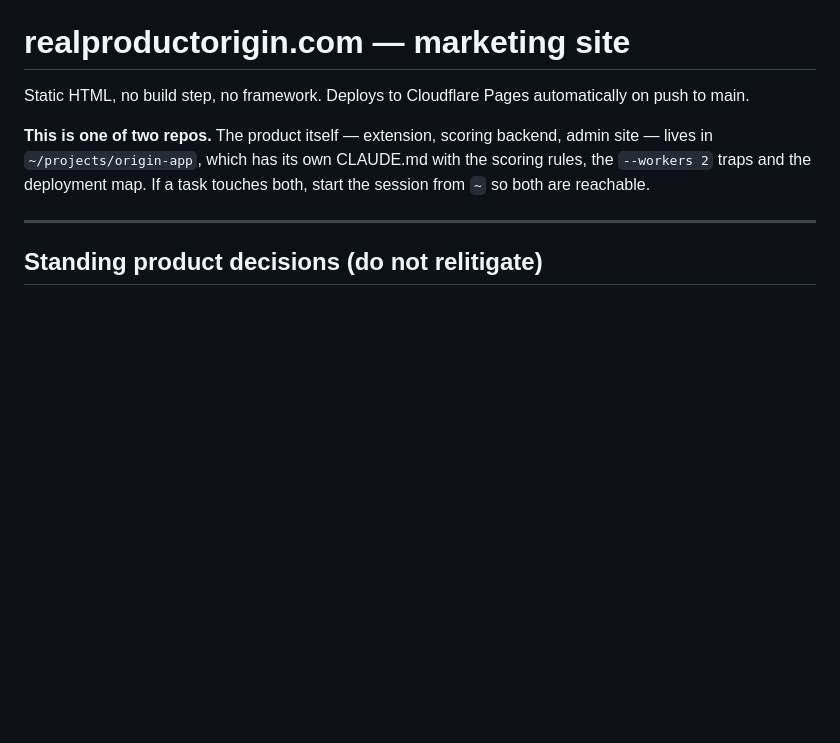
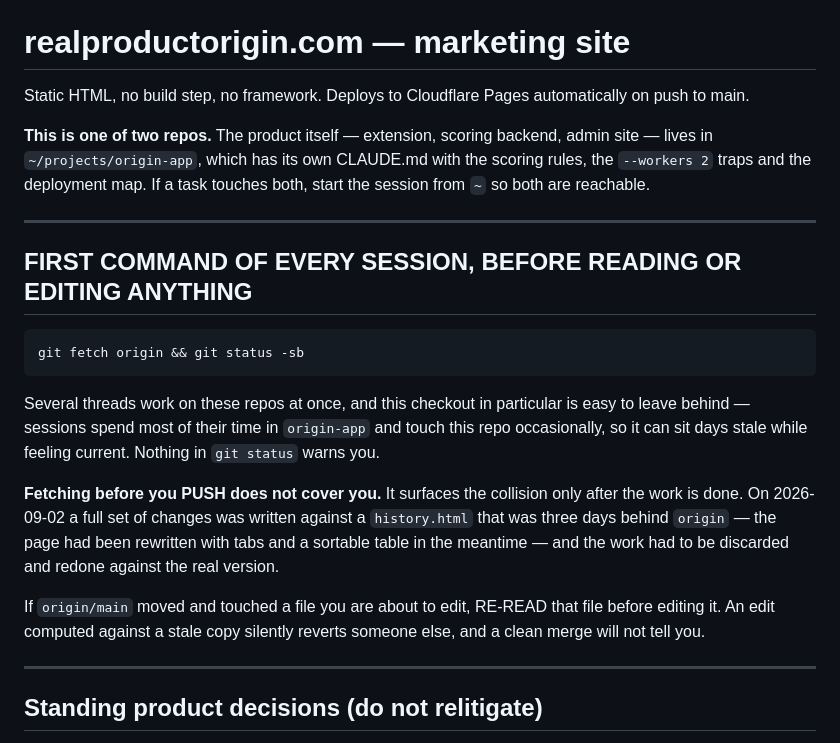
Before and after one commit to real-product-origin/realproductorigin-com, a Markdown page: CLAUDE.md, the part around the change. Drawn GitHub-style; blank space fills up the shorter version.

Commit message:
Fetch before you start, not just before you push
Put the rule at the top of the file, above everything, because burying it
in a protocol section is what let it be skipped four times.

The gap it closes is specific. Fetching before a PUSH is not fetching
before you START, and doing only the first feels like compliance while
providing none of the protection: it surfaces the collision after the work
exists, which is the most expensive moment to find it.

That happened here on 2026-09-02. history.html had been rewritten on
2026-08-31 with tabs and a sortable table; this checkout was still at
2026-08-28. A full Lists implementation was written against the old page
and had to be discarded and redone.

This repo is the likelier victim of the two, which is why the note says so:
sessions live in origin-app and visit here occasionally, so it sits stale
while feeling current.

```diff
--- a/CLAUDE.md
+++ b/CLAUDE.md
@@ -8,6 +8,27 @@ backend, admin site — lives in `~/projects/origin-app`, which has its
 own CLAUDE.md with the scoring rules, the `--workers 2` traps and the
 deployment map. If a task touches both, start the session from `~` so
 both are reachable.
+
+---
+
+## FIRST COMMAND OF EVERY SESSION, BEFORE READING OR EDITING ANYTHING
+
+    git fetch origin && git status -sb
+
+Several threads work on these repos at once, and this checkout in
+particular is easy to leave behind — sessions spend most of their time in
+`origin-app` and touch this repo occasionally, so it can sit days stale
+while feeling current. Nothing in `git status` warns you.
+
+**Fetching before you PUSH does not cover you.** It surfaces the collision
+only after the work is done. On 2026-09-02 a full set of changes was written
+against a `history.html` that was three days behind `origin` — the page had
+been rewritten with tabs and a sortable table in the meantime — and the work
+had to be discarded and redone against the real version.
+
+If `origin/main` moved and touched a file you are about to edit, RE-READ that
+file before editing it. An edit computed against a stale copy silently
+reverts someone else, and a clean merge will not tell you.
 
 ---
 
```
